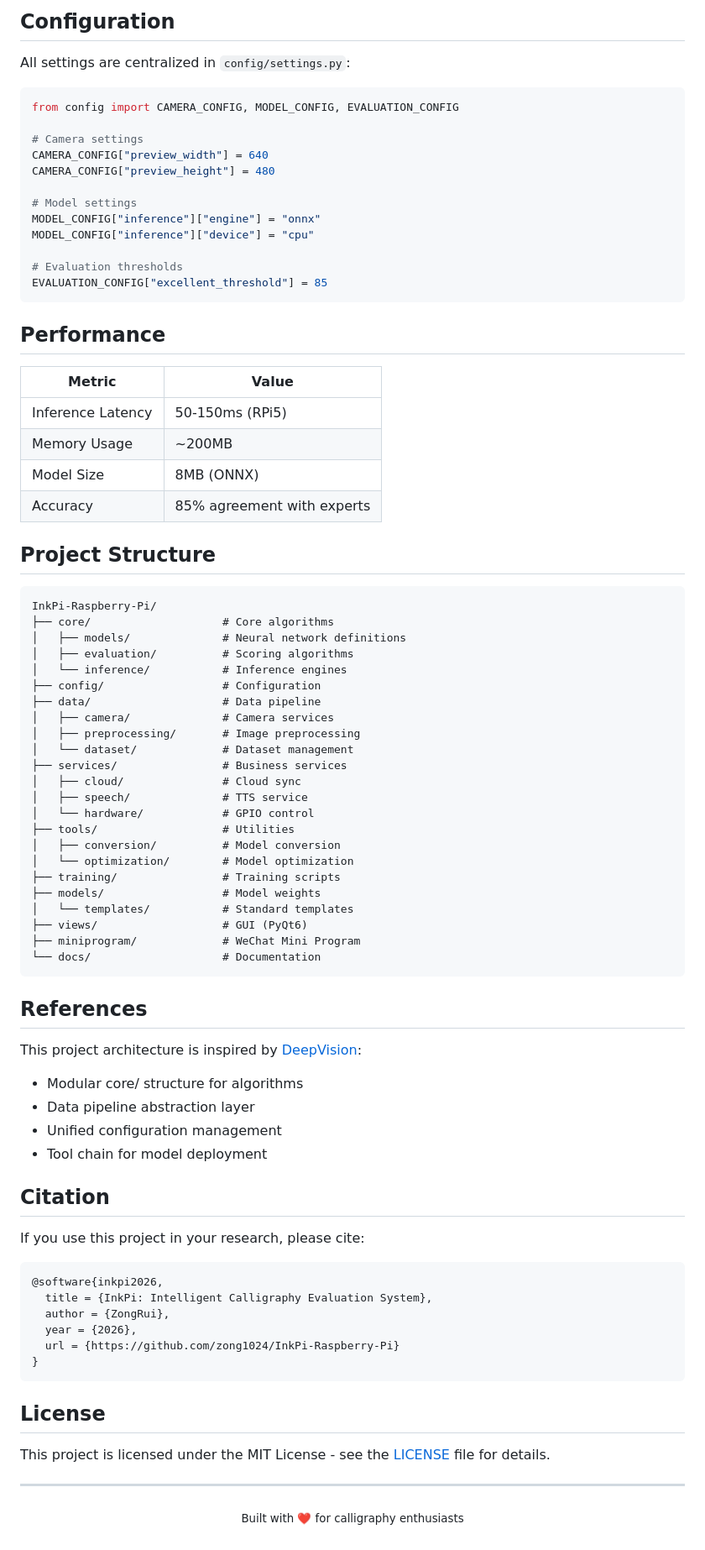
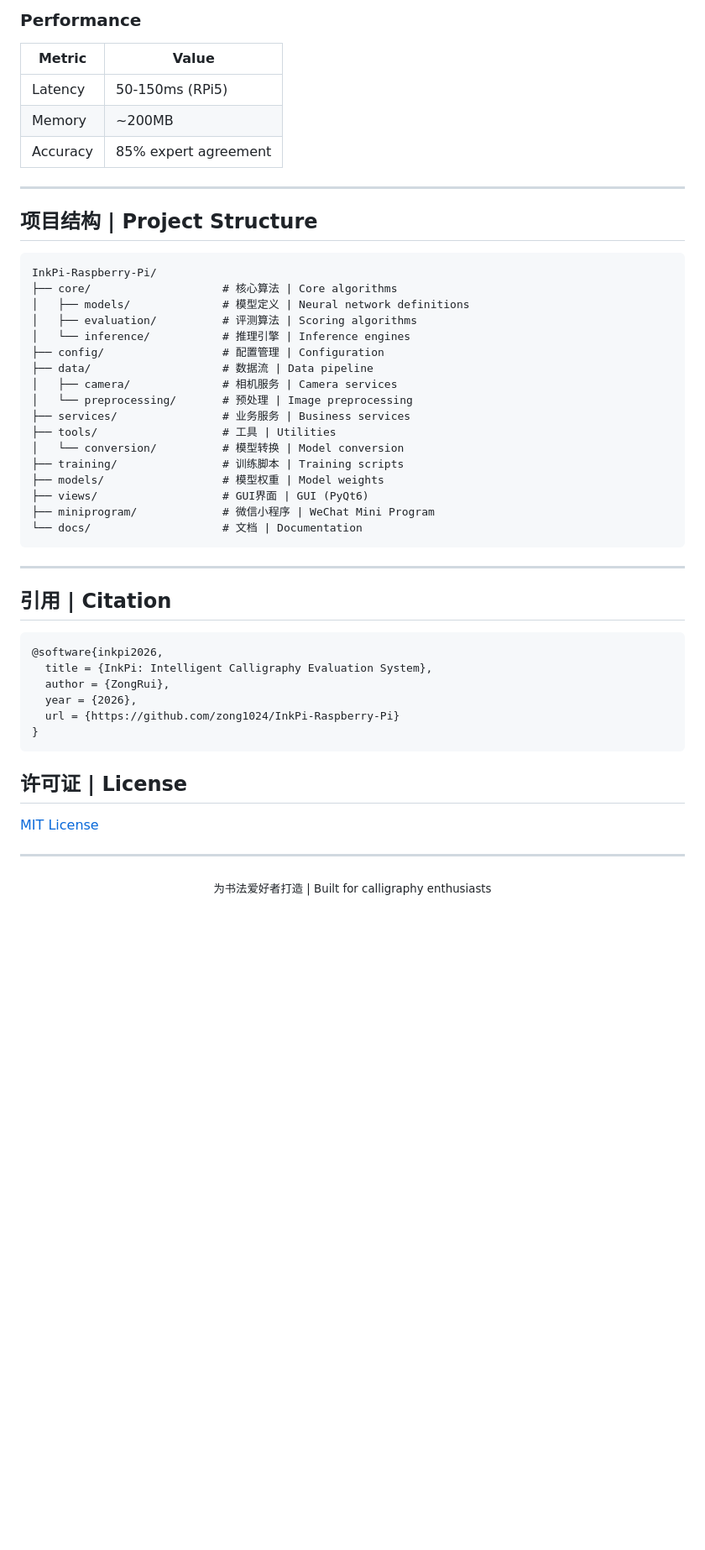
Before and after one commit to zong1024/InkPi-Raspberry-Pi, a Markdown page: docs/README.md, the part around one of its changes. Shown at 84% size. Drawn GitHub-style; blank space fills up the shorter version.

````diff
--- a/docs/README.md
+++ b/docs/README.md
@@ -181,71 +268,38 @@ python tools/conversion/converter.py \
-## Configuration
-
-All settings are centralized in `config/settings.py`:
-
-```python
-from config import CAMERA_CONFIG, MODEL_CONFIG, EVALUATION_CONFIG
-
-# Camera settings
-CAMERA_CONFIG["preview_width"] = 640
-CAMERA_CONFIG["preview_height"] = 480
-
-# Model settings
-MODEL_CONFIG["inference"]["engine"] = "onnx"
-MODEL_CONFIG["inference"]["device"] = "cpu"
-
-# Evaluation thresholds
-EVALUATION_CONFIG["excellent_threshold"] = 85
-```
-
-## Performance
+### Performance
 
 | Metric | Value |
 |--------|-------|
-| Inference Latency | 50-150ms (RPi5) |
-| Memory Usage | ~200MB |
-| Model Size | 8MB (ONNX) |
-| Accuracy | 85% agreement with experts |
+| Latency | 50-150ms (RPi5) |
+| Memory | ~200MB |
+| Accuracy | 85% expert agreement |
 
-## Project Structure
+---
+
+## 项目结构 | Project Structure
 
 ```
 InkPi-Raspberry-Pi/
-├── core/                    # Core algorithms
-│   ├── models/              # Neural network definitions
-│   ├── evaluation/          # Scoring algorithms
-│   └── inference/           # Inference engines
-├── config/                  # Configuration
-├── data/                    # Data pipeline
-│   ├── camera/              # Camera services
-│   ├── preprocessing/       # Image preprocessing
-│   └── dataset/             # Dataset management
-├── services/                # Business services
-│   ├── cloud/               # Cloud sync
-│   ├── speech/              # TTS service
-│   └── hardware/            # GPIO control
-├── tools/                   # Utilities
-│   ├── conversion/          # Model conversion
-│   └── optimization/        # Model optimization
-├── training/                # Training scripts
-├── models/                  # Model weights
-│   └── templates/           # Standard templates
-├── views/                   # GUI (PyQt6)
-├── miniprogram/             # WeChat Mini Program
-└── docs/                    # Documentation
+├── core/                    # 核心算法 | Core algorithms
+│   ├── models/              # 模型定义 | Neural network definitions
+│   ├── evaluation/          # 评测算法 | Scoring algorithms
+│   └── inference/           # 推理引擎 | Inference engines
+├── config/                  # 配置管理 | Configuration
+├── data/                    # 数据流 | Data pipeline
+│   ├── camera/              # 相机服务 | Camera services
+│   └── preprocessing/       # 预处理 | Image preprocessing
+├── services/                # 业务服务 | Business services
+├── tools/                   # 工具 | Utilities
+│   └── conversion/          # 模型转换 | Model conversion
+├── training/                # 训练脚本 | Training scripts
+├── models/                  # 模型权重 | Model weights
+├── views/                   # GUI界面 | GUI (PyQt6)
+├── miniprogram/             # 微信小程序 | WeChat Mini Program
+└── docs/                    # 文档 | Documentation
 ```
 
-## References
+---
 
-This project architecture is inspired by [DeepVision](https://github.com/zong1024/DeepVision):
-
-- Modular core/ structure for algorithms
-- Data pipeline abstraction layer
-- Unified configuration management
-- Tool chain for model deployment
-
-## Citation
-
-If you use this project in your research, please cite:
+## 引用 | Citation
 
 ```bibtex
 @software{inkpi2026,
@@ -256,12 +310,12 @@ If you use this project in your research, please cite:
 }
 ```
 
-## License
+## 许可证 | License
 
-This project is licensed under the MIT License - see the [LICENSE](LICENSE) file for details.
+[MIT License](LICENSE)
 
 ---
 
 <p align="center">
-  <sub>Built with ❤️ for calligraphy enthusiasts</sub>
+  <sub>为书法爱好者打造 | Built for calligraphy enthusiasts</sub>
 </p>
````
Also changed, not shown: other parts of docs/README.md (+234 -147 lines).
